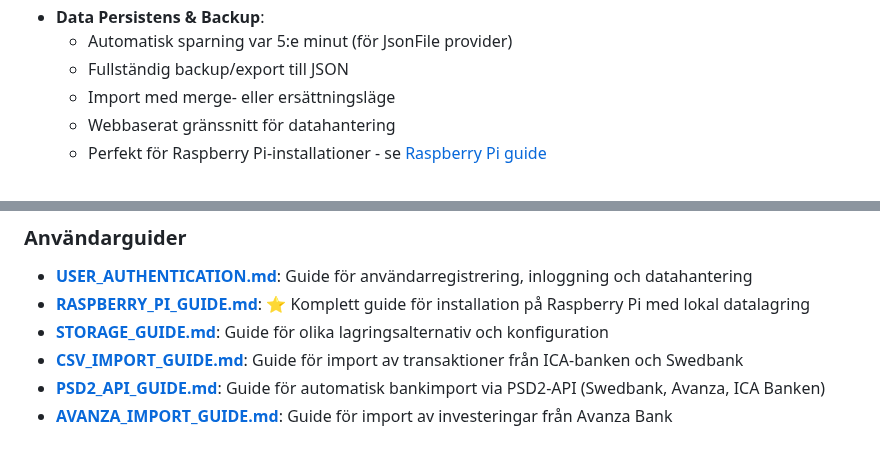
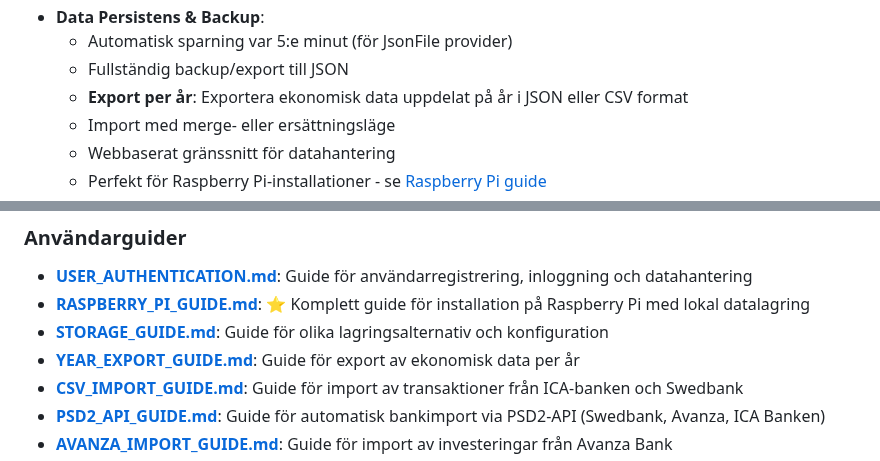
Before and after one commit to pownas/Privatekonomi, a Markdown page: README.md, 2 parts joined by grey strips. GitHub-like rendering.

Commit message:
Add comprehensive documentation for year-based export feature
Co-authored-by: pownas <47676607+pownas@users.noreply.github.com>

```diff
--- a/README.md
+++ b/README.md
@@ -38,6 +38,7 @@ En privatekonomi-applikation byggd med .NET 9, Blazor Server och MudBlazor för
 - **Data Persistens & Backup**:
   - Automatisk sparning var 5:e minut (för JsonFile provider)
   - Fullständig backup/export till JSON
+  - **Export per år**: Exportera ekonomisk data uppdelat på år i JSON eller CSV format
   - Import med merge- eller ersättningsläge
   - Webbaserat gränssnitt för datahantering
   - Perfekt för Raspberry Pi-installationer - se [Raspberry Pi guide](docs/RASPBERRY_PI_GUIDE.md)
@@ -392,6 +393,7 @@ Se [STORAGE_GUIDE.md](docs/STORAGE_GUIDE.md) för detaljerad information om:
 - **[USER_AUTHENTICATION.md](docs/USER_AUTHENTICATION.md)**: Guide för användarregistrering, inloggning och datahantering
 - **[RASPBERRY_PI_GUIDE.md](docs/RASPBERRY_PI_GUIDE.md)**: ⭐ Komplett guide för installation på Raspberry Pi med lokal datalagring
 - **[STORAGE_GUIDE.md](docs/STORAGE_GUIDE.md)**: Guide för olika lagringsalternativ och konfiguration
+- **[YEAR_EXPORT_GUIDE.md](wiki/YEAR_EXPORT_GUIDE.md)**: Guide för export av ekonomisk data per år
 - **[CSV_IMPORT_GUIDE.md](wiki/CSV_IMPORT_GUIDE.md)**: Guide för import av transaktioner från ICA-banken och Swedbank
 - **[PSD2_API_GUIDE.md](wiki/PSD2_API_GUIDE.md)**: Guide för automatisk bankimport via PSD2-API (Swedbank, Avanza, ICA Banken)
 - **[AVANZA_IMPORT_GUIDE.md](wiki/AVANZA_IMPORT_GUIDE.md)**: Guide för import av investeringar från Avanza Bank
```
Also changed, not shown: wiki/YEAR_EXPORT_GUIDE.md (added, +238 -0 lines).
